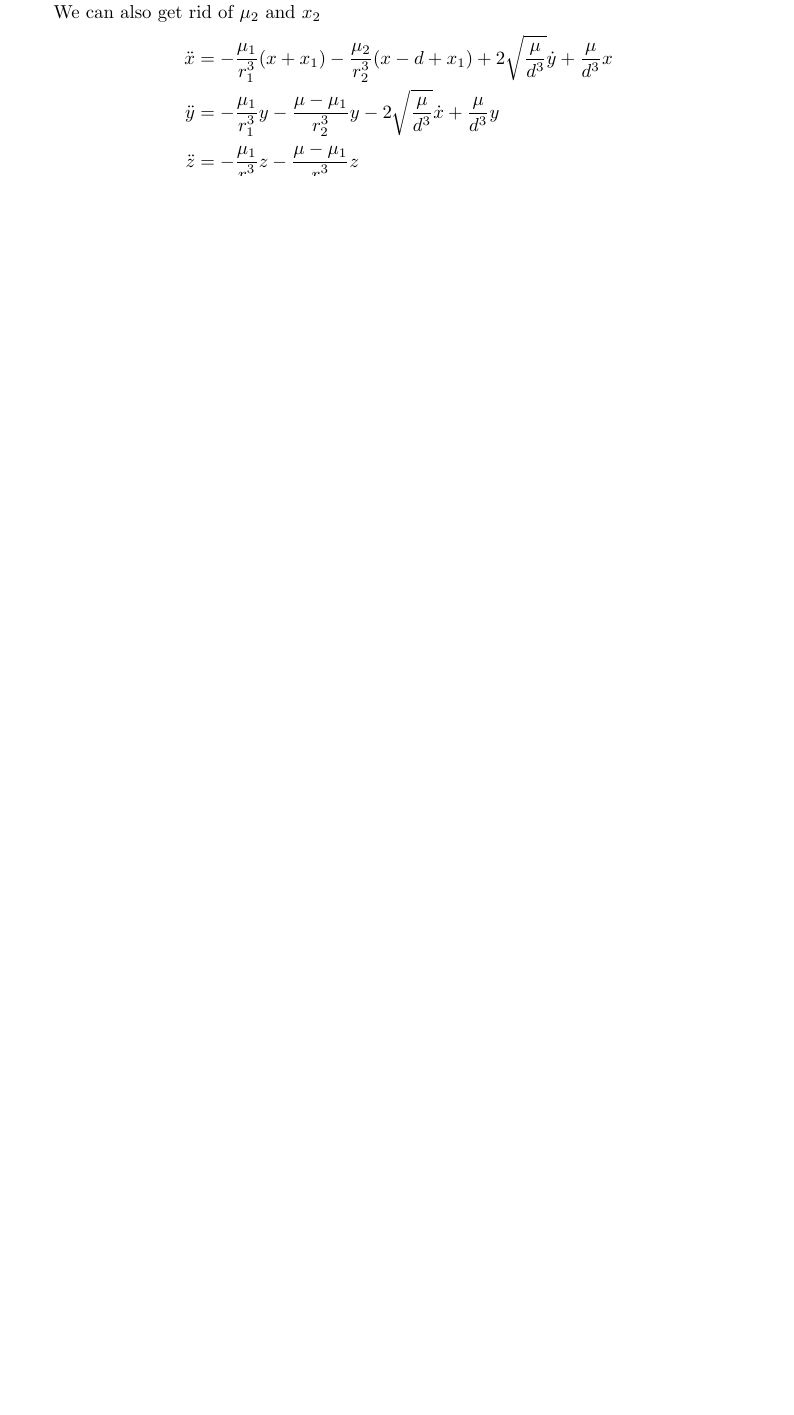
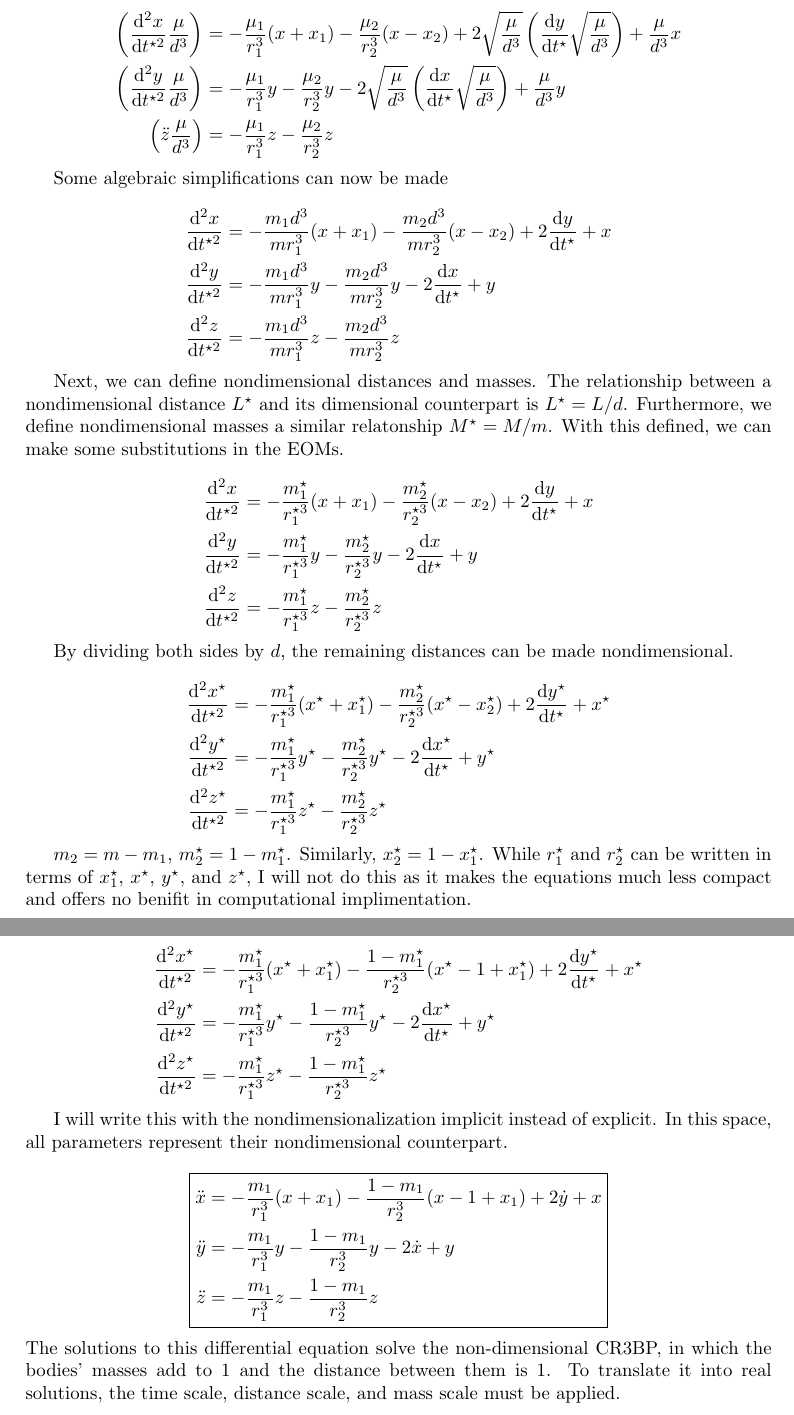
Before and after one commit to IMLL1/CR3BP, a LaTeX document (CR3BP.tex): part of page 3 of 3 before the commit and two parts of pages 4 and 5 of 5 after it, the two joined at a grey line, cut at the place of the change, the shorter picture padded with empty space. Compiled offline with pdfLaTeX.

Commit message:
finished tex/PDF

```diff
--- a/CR3BP.tex
+++ b/CR3BP.tex
@@ -167,12 +177,52 @@ We can now substitute $\Omega=\sqrt{\frac{\mu}{d^3}}=\sqrt{\frac{\mu_1+\mu_2}{d^
 \end{aligned}\]
 
-We can also get rid of $\mu_2$ and $x_2$
+From this, it can be seen that to make a derivative with time implied to be with the nondimensional time, $\sqrt{d^3/\mu}$ must be multiplied for each derivative taken. The EOMs can now be rewritten this way, with dots implied to be relative to the nondimensional time unit
+
 \[\begin{aligned}
-    \ddot{x}&=-\frac{\mu_1}{r_1^3}(x+x_1)-\frac{\mu_2}{r_2^3}(x-d+x_1)+2\sqrt{\frac{\mu}{d^3}}\dot{y}+\frac{\mu}{d^3}x\\
-    \ddot{y}&=-\frac{\mu_1}{r_1^3}y-\frac{\mu-\mu_1}{r_2^3}y-2\sqrt{\frac{\mu}{d^3}}\dot{x}+\frac{\mu}{d^3}y\\
-    \ddot{z}&=-\frac{\mu_1}{r_1^3}z-\frac{\mu-\mu_1}{r_2^3}z
+    \left(\dd{^2x}{t^{\star2}}\frac{\mu}{d^3}\right)&=-\frac{\mu_1}{r_1^3}(x+x_1)-\frac{\mu_2}{r_2^3}(x-x_2)+2\sqrt{\frac{\mu}{d^3}}\left(\dd{y}{t^\star}\sqrt{\frac{\mu}{d^3}}\right)+\frac{\mu}{d^3}x\\
+    \left(\dd{^2y}{t^{\star2}}\frac{\mu}{d^3}\right)&=-\frac{\mu_1}{r_1^3}y-\frac{\mu_2}{r_2^3}y-2\sqrt{\frac{\mu}{d^3}}\left(\dd{x}{t^\star}\sqrt{\frac{\mu}{d^3}}\right)+\frac{\mu}{d^3}y\\
+    \left(\ddot{z}\frac{\mu}{d^3}\right)&=-\frac{\mu_1}{r_1^3}z-\frac{\mu_2}{r_2^3}z
 \end{aligned}\]
 
+Some algebraic simplifications can now be made
 
+\[\begin{aligned}
+    \dd{^2x}{t^{\star2}}&=-\frac{m_1 d^3}{m r_1^3}(x+x_1)-\frac{m_2 d^3}{m r_2^3}(x-x_2)+2\dd{y}{t^\star}+x\\
+    \dd{^2y}{t^{\star2}}&=-\frac{m_1 d^3}{m r_1^3}y-\frac{m_2 d^3}{m r_2^3}y-2\dd{x}{t^\star}+y\\
+    \dd{^2z}{t^{\star2}}&=-\frac{m_1 d^3}{m r_1^3}z-\frac{m_2 d^3}{m r_2^3}z
+\end{aligned}\]
+
+Next, we can define nondimensional distances and masses. The relationship between a nondimensional distance $L^\star$ and its dimensional counterpart is $L^\star=L/d$. Furthermore, we define nondimensional masses a similar relatonship $M^\star=M/m$. With this defined, we can make some substitutions in the EOMs.
+
+\[\begin{aligned}
+    \dd{^2x}{t^{\star2}}&=-\frac{m_1^\star}{r_1^{\star3}}(x+x_1)-\frac{m_2^\star}{r_2^{\star3}}(x-x_2)+2\dd{y}{t^\star}+x\\
+    \dd{^2y}{t^{\star2}}&=-\frac{m_1^\star}{r_1^{\star3}}y-\frac{m_2^\star}{r_2^{\star3}}y-2\dd{x}{t^\star}+y\\
+    \dd{^2z}{t^{\star2}}&=-\frac{m_1^\star}{r_1^{\star3}}z-\frac{m_2^\star}{r_2^{\star3}}z
+\end{aligned}\]
+
+By dividing both sides by $d$, the remaining distances can be made nondimensional.
+
+\[\begin{aligned}
+    \dd{^2x^\star}{t^{\star2}}&=-\frac{m_1^\star}{r_1^{\star3}}(x^\star+x_1^\star)-\frac{m_2^\star}{r_2^{\star3}}(x^\star-x_2^\star)+2\dd{y^\star}{t^\star}+x^\star\\
+    \dd{^2y^\star}{t^{\star2}}&=-\frac{m_1^\star}{r_1^{\star3}}y^\star-\frac{m_2^\star}{r_2^{\star3}}y^\star-2\dd{x^\star}{t^\star}+y^\star\\
+    \dd{^2z^\star}{t^{\star2}}&=-\frac{m_1^\star}{r_1^{\star3}}z^\star-\frac{m_2^\star}{r_2^{\star3}}z^\star
+\end{aligned}\]
+
+$m_2=m-m_1$, $m_2^\star=1-m_1^\star$. Similarly, $x_2^\star=1-x_1^\star$. While $r_1^\star$ and $r_2^\star$ can be written in terms of $x_1^\star$, $x^\star$, $y^\star$, and $z^\star$, I will not do this as it makes the equations much less compact and offers no benifit in computational implimentation.
+
+\[\begin{aligned}
+    \dd{^2x^\star}{t^{\star2}}&=-\frac{m_1^\star}{r_1^{\star3}}(x^\star+x_1^\star)-\frac{1-m_1^\star}{r_2^{\star3}}(x^\star-1+x_1^\star)+2\dd{y^\star}{t^\star}+x^\star\\
+    \dd{^2y^\star}{t^{\star2}}&=-\frac{m_1^\star}{r_1^{\star3}}y^\star-\frac{1-m_1^\star}{r_2^{\star3}}y^\star-2\dd{x^\star}{t^\star}+y^\star\\
+    \dd{^2z^\star}{t^{\star2}}&=-\frac{m_1^\star}{r_1^{\star3}}z^\star-\frac{1-m_1^\star}{r_2^{\star3}}z^\star
+\end{aligned}\]
+
+I will write this with the nondimensionalization implicit instead of explicit. In this space, all parameters represent their nondimensional counterpart.
+
+\[\boxed{\begin{aligned}
+    \ddot{x}&=-\frac{m_1}{r_1^3}(x+x_1)-\frac{1-m_1}{r_2^3}(x-1+x_1)+2\dot{y}+x\\
+    \ddot{y}&=-\frac{m_1}{r_1^3}y-\frac{1-m_1}{r_2^3}y-2\dot{x}+y\\
+    \ddot{z}&=-\frac{m_1}{r_1^3}z-\frac{1-m_1}{r_2^3}z
+\end{aligned}}\]
+The solutions to this differential equation solve the non-dimensional CR3BP, in which the bodies' masses add to 1 and the distance between them is 1. To translate it into real solutions, the time scale, distance scale, and mass scale must be applied.
 
 \end{document}
```
Also changed, not shown: CR3BP.pdf, CR3BP.tex (24 more changed lines).
